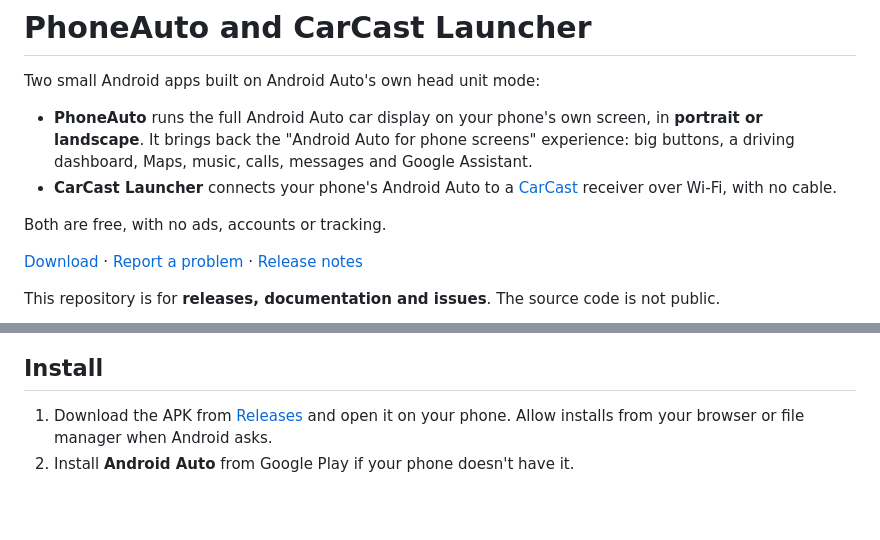
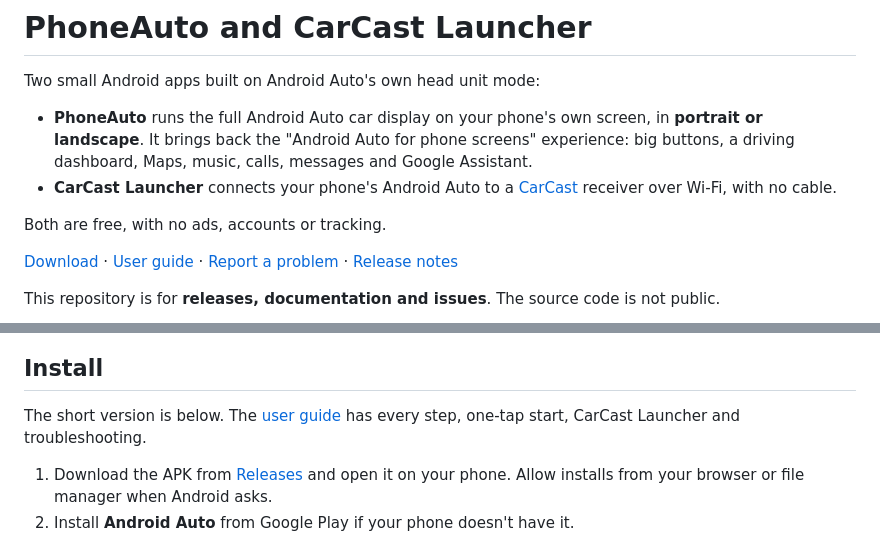
Before and after one commit to rPlayAI/tarplay-public, a Markdown page: README.md, 2 parts joined by grey strips. Drawn GitHub-style; blank space fills up the shorter version.

Commit message:
Add user guide

```diff
--- a/README.md
+++ b/README.md
@@ -8,6 +8,7 @@ Two small Android apps built on Android Auto's own head unit mode:
 Both are free, with no ads, accounts or tracking.
 
 [Download](https://github.com/rPlayAI/tarplay-public/releases/latest) ·
+[User guide](docs/user-guide.md) ·
 [Report a problem](https://github.com/rPlayAI/tarplay-public/issues/new/choose) ·
 [Release notes](docs/releases.md)
 
@@ -19,6 +20,9 @@ This repository is for **releases, documentation and issues**. The source code i
 </p>
 
 ## Install
+
+The short version is below. The [user guide](docs/user-guide.md) has every step, one-tap start, CarCast Launcher and troubleshooting.
+
 
 1. Download the APK from [Releases](https://github.com/rPlayAI/tarplay-public/releases/latest) and open it on your phone. Allow installs from your browser or file manager when Android asks.
 2. Install **Android Auto** from Google Play if your phone doesn't have it.
```
Also changed, not shown: docs/user-guide.md (added, +144 -0 lines), screenshots/phoneauto-start.png (added).
